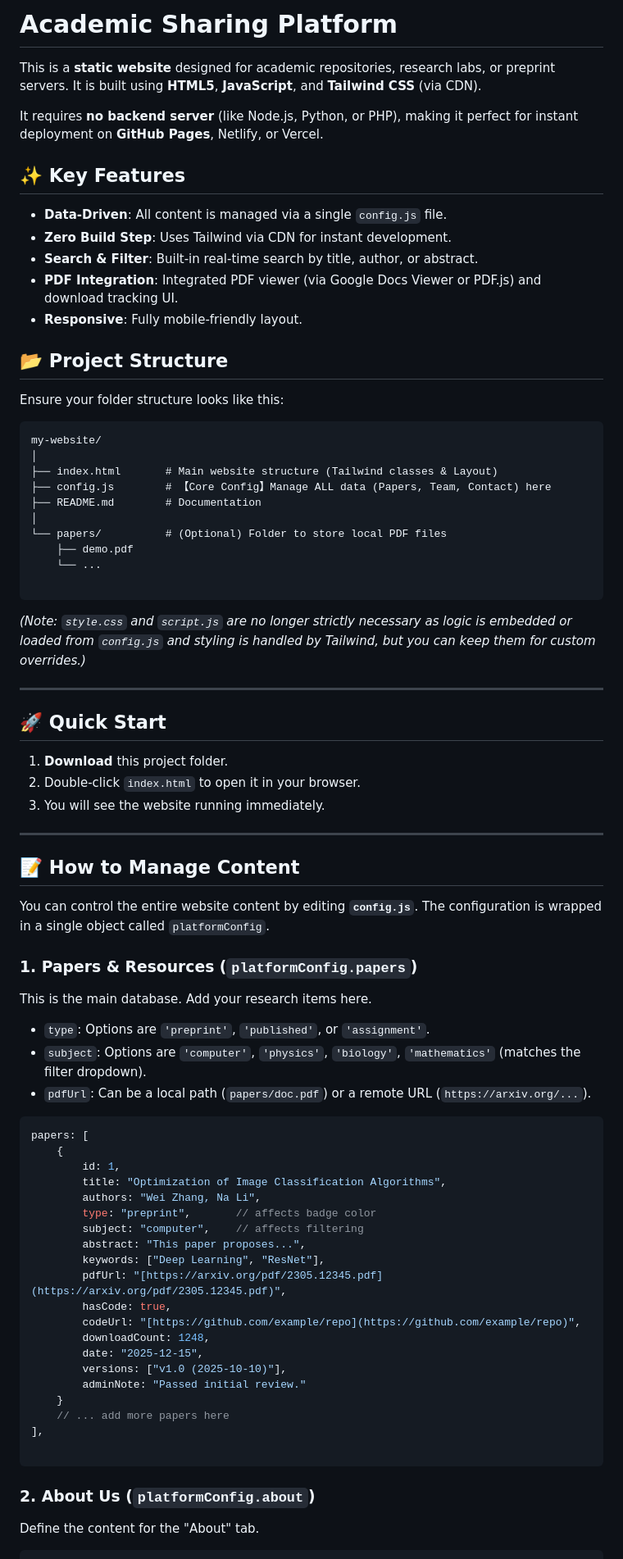
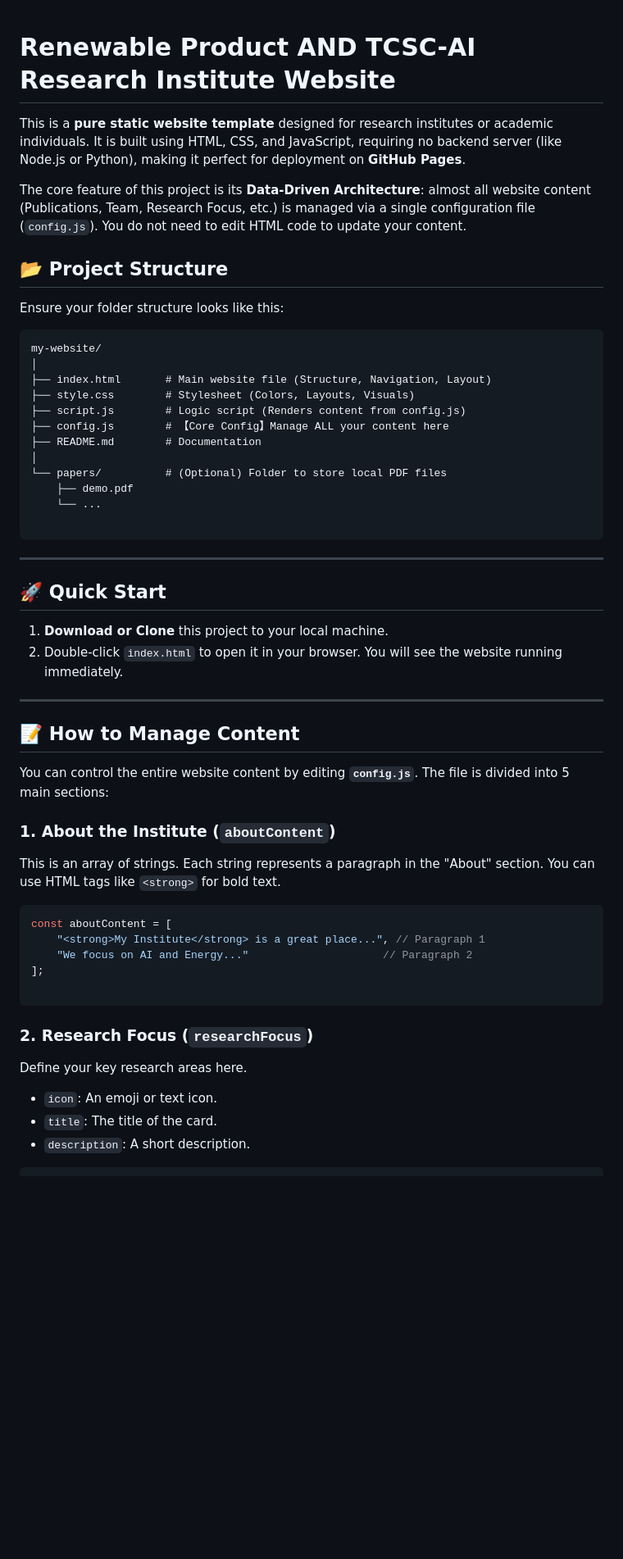
Before and after one commit to wl2136/2136.github.io, a Markdown page: README.md, the part around one of its changes. Shown at 82% size. GitHub-like rendering; blank space fills up the shorter version.

````diff
--- a/README.md
+++ b/README.md
@@ -1,16 +1,9 @@
-# Academic Sharing Platform
 
-This is a **static website** designed for academic repositories, research labs, or preprint servers. It is built using **HTML5**, **JavaScript**, and **Tailwind CSS** (via CDN).
+# Renewable Product AND TCSC-AI Research Institute Website
 
-It requires **no backend server** (like Node.js, Python, or PHP), making it perfect for instant deployment on **GitHub Pages**, Netlify, or Vercel.
+This is a **pure static website template** designed for research institutes or academic individuals. It is built using HTML, CSS, and JavaScript, requiring no backend server (like Node.js or Python), making it perfect for deployment on **GitHub Pages**.
 
-## ✨ Key Features
-
-* **Data-Driven**: All content is managed via a single `config.js` file.
-* **Zero Build Step**: Uses Tailwind via CDN for instant development.
-* **Search & Filter**: Built-in real-time search by title, author, or abstract.
-* **PDF Integration**: Integrated PDF viewer (via Google Docs Viewer or PDF.js) and download tracking UI.
-* **Responsive**: Fully mobile-friendly layout.
+The core feature of this project is its **Data-Driven Architecture**: almost all website content (Publications, Team, Research Focus, etc.) is managed via a single configuration file (`config.js`). You do not need to edit HTML code to update your content.
 
 ## 📂 Project Structure
 
@@ -19,8 +12,10 @@ Ensure your folder structure looks like this:
 ```text
 my-website/
 │
-├── index.html       # Main website structure (Tailwind classes & Layout)
-├── config.js        # 【Core Config】Manage ALL data (Papers, Team, Contact) here
+├── index.html       # Main website file (Structure, Navigation, Layout)
+├── style.css        # Stylesheet (Colors, Layouts, Visuals)
+├── script.js        # Logic script (Renders content from config.js)
+├── config.js        # 【Core Config】Manage ALL your content here
 ├── README.md        # Documentation
 │
 └── papers/          # (Optional) Folder to store local PDF files
@@ -29,55 +24,37 @@ my-website/
 
 ```
 
-*(Note: `style.css` and `script.js` are no longer strictly necessary as logic is embedded or loaded from `config.js` and styling is handled by Tailwind, but you can keep them for custom overrides.)*
-
 ---
 
 ## 🚀 Quick Start
 
-1. **Download** this project folder.
-2. Double-click `index.html` to open it in your browser.
-3. You will see the website running immediately.
+1. **Download or Clone** this project to your local machine.
+2. Double-click `index.html` to open it in your browser. You will see the website running immediately.
 
 ---
 
 ## 📝 How to Manage Content
 
-You can control the entire website content by editing **`config.js`**. The configuration is wrapped in a single object called `platformConfig`.
+You can control the entire website content by editing **`config.js`**. The file is divided into 5 main sections:
 
-### 1. Papers & Resources (`platformConfig.papers`)
+### 1. About the Institute (`aboutContent`)
 
-This is the main database. Add your research items here.
-
-* `type`: Options are `'preprint'`, `'published'`, or `'assignment'`.
-* `subject`: Options are `'computer'`, `'physics'`, `'biology'`, `'mathematics'` (matches the filter dropdown).
-* `pdfUrl`: Can be a local path (`papers/doc.pdf`) or a remote URL (`https://arxiv.org/...`).
+This is an array of strings. Each string represents a paragraph in the "About" section. You can use HTML tags like `<strong>` for bold text.
 
 ```javascript
-papers: [
-    {
-        id: 1,
-        title: "Optimization of Image Classification Algorithms",
-        authors: "Wei Zhang, Na Li",
-        type: "preprint",       // affects badge color
-        subject: "computer",    // affects filtering
-        abstract: "This paper proposes...",
-        keywords: ["Deep Learning", "ResNet"],
-        pdfUrl: "[https://arxiv.org/pdf/2305.12345.pdf](https://arxiv.org/pdf/2305.12345.pdf)",
-        hasCode: true,
-        codeUrl: "[https://github.com/example/repo](https://github.com/example/repo)",
-        downloadCount: 1248,
-        date: "2025-12-15",
-        versions: ["v1.0 (2025-10-10)"],
-        adminNote: "Passed initial review."
-    }
-    // ... add more papers here
-],
+const aboutContent = [
+    "<strong>My Institute</strong> is a great place...", // Paragraph 1
+    "We focus on AI and Energy..."                     // Paragraph 2
+];
 
 ```
 
-### 2. About Us (`platformConfig.about`)
+### 2. Research Focus (`researchFocus`)
 
-Define the content for the "About" tab.
+Define your key research areas here.
+
+* `icon`: An emoji or text icon.
+* `title`: The title of the card.
+* `description`: A short description.
 
 ```javascript
````
Also changed, not shown: other parts of README.md (+84 -37 lines).
